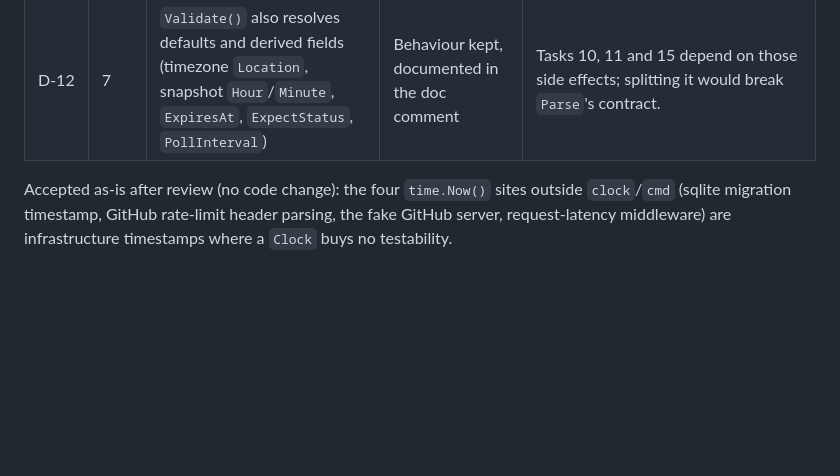
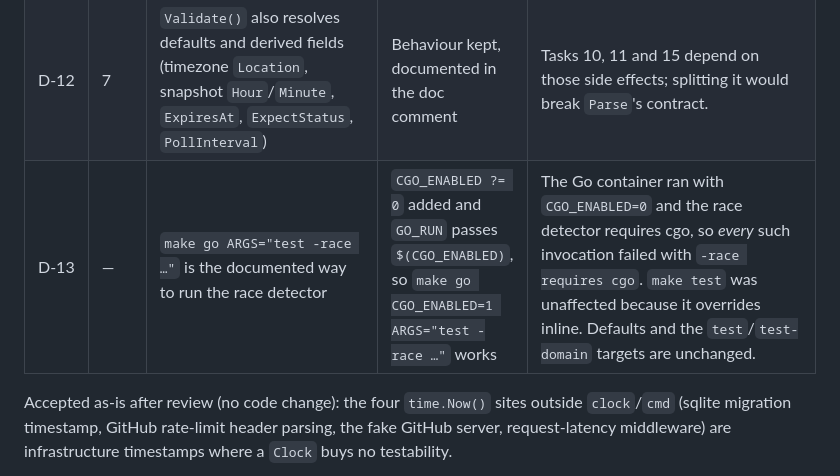
Before and after one commit to gernotstarke/zorgscope, a Markdown page: docs/plans/README.md, the part around the change. GitHub-like rendering; blank space fills up the shorter version.

Commit message:
docs(plans): record D-13 — make go could not run the race detector
Co-Authored-By: Claude Fable 5 <noreply@anthropic.com>

```diff
--- a/docs/plans/README.md
+++ b/docs/plans/README.md
@@ -51,6 +51,7 @@ this table is the record of where the code intentionally differs.
 | D‑10 | 15 | CI runs `lint`, `test`, `test-domain`, `image`, `e2e` | Adds a `docs-check` job | `make check` includes `docs-check` and this README claims CI runs exactly these targets. |
 | D‑11 | 4, 7 | `domain.Rules.Me` is populated from config but read by no rule | `Me` wired into `IsUnanswered`: activity by `Me` on an item `Me` authored counts as an answer, so an item where I spoke last is no longer UNANSWERED | Decided by the maintainer. arc42 ch. 5 lists `Me` as an `IsUnanswered` input while ch. 8's pseudocode omits it; the dashboard exists to show what needs *my* attention, and if I was the last to speak there is nothing for me to do. With `Me` empty the rule is byte-for-byte the old behaviour, so every existing test case is unaffected. |
 | D‑12 | 7 | `Validate()` also resolves defaults and derived fields (timezone `Location`, snapshot `Hour`/`Minute`, `ExpiresAt`, `ExpectStatus`, `PollInterval`) | Behaviour kept, documented in the doc comment | Tasks 10, 11 and 15 depend on those side effects; splitting it would break `Parse`'s contract. |
+| D‑13 | — | `make go ARGS="test -race …"` is the documented way to run the race detector | `CGO_ENABLED ?= 0` added and `GO_RUN` passes `$(CGO_ENABLED)`, so `make go CGO_ENABLED=1 ARGS="test -race …"` works | The Go container ran with `CGO_ENABLED=0` and the race detector requires cgo, so *every* such invocation failed with `-race requires cgo`. `make test` was unaffected because it overrides inline. Defaults and the `test`/`test-domain` targets are unchanged. |
 
 Accepted as‑is after review (no code change): the four `time.Now()` sites outside `clock`/`cmd`
 (sqlite migration timestamp, GitHub rate‑limit header parsing, the fake GitHub server, request‑latency
```
